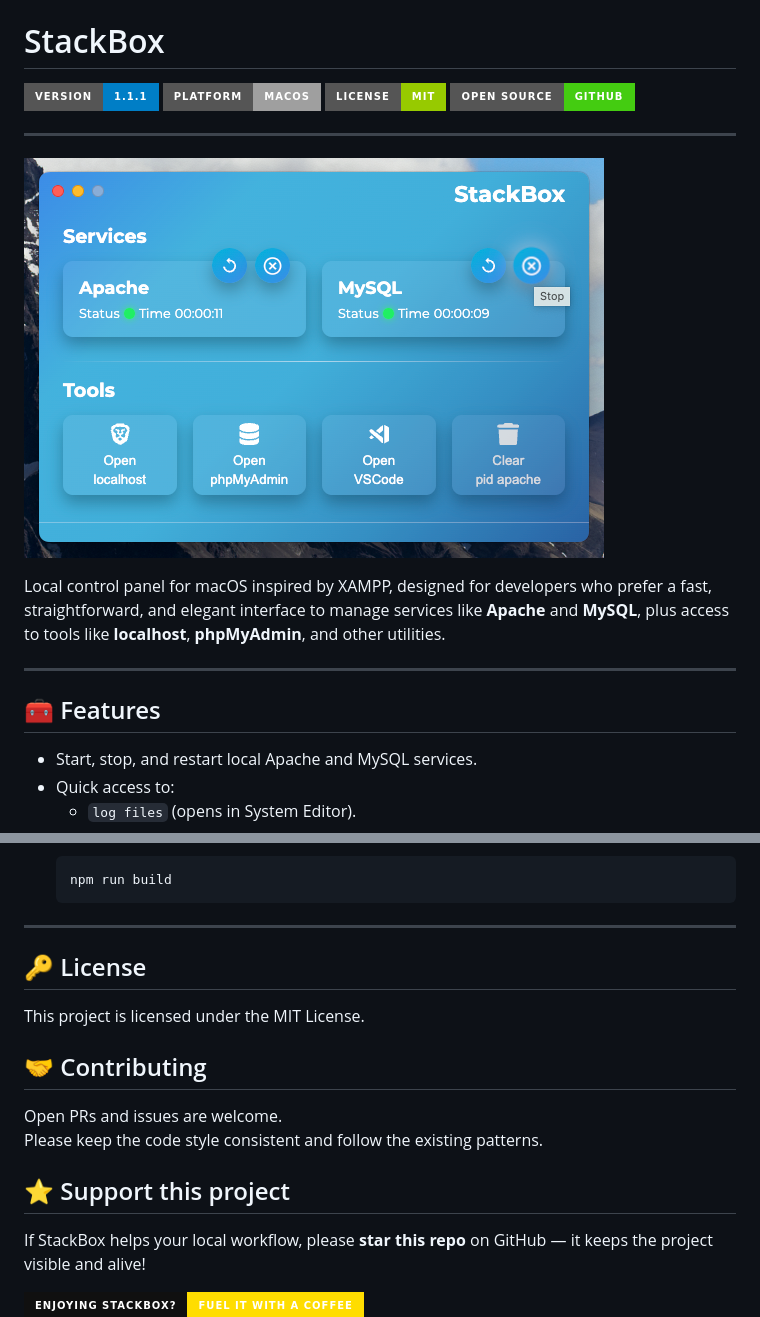
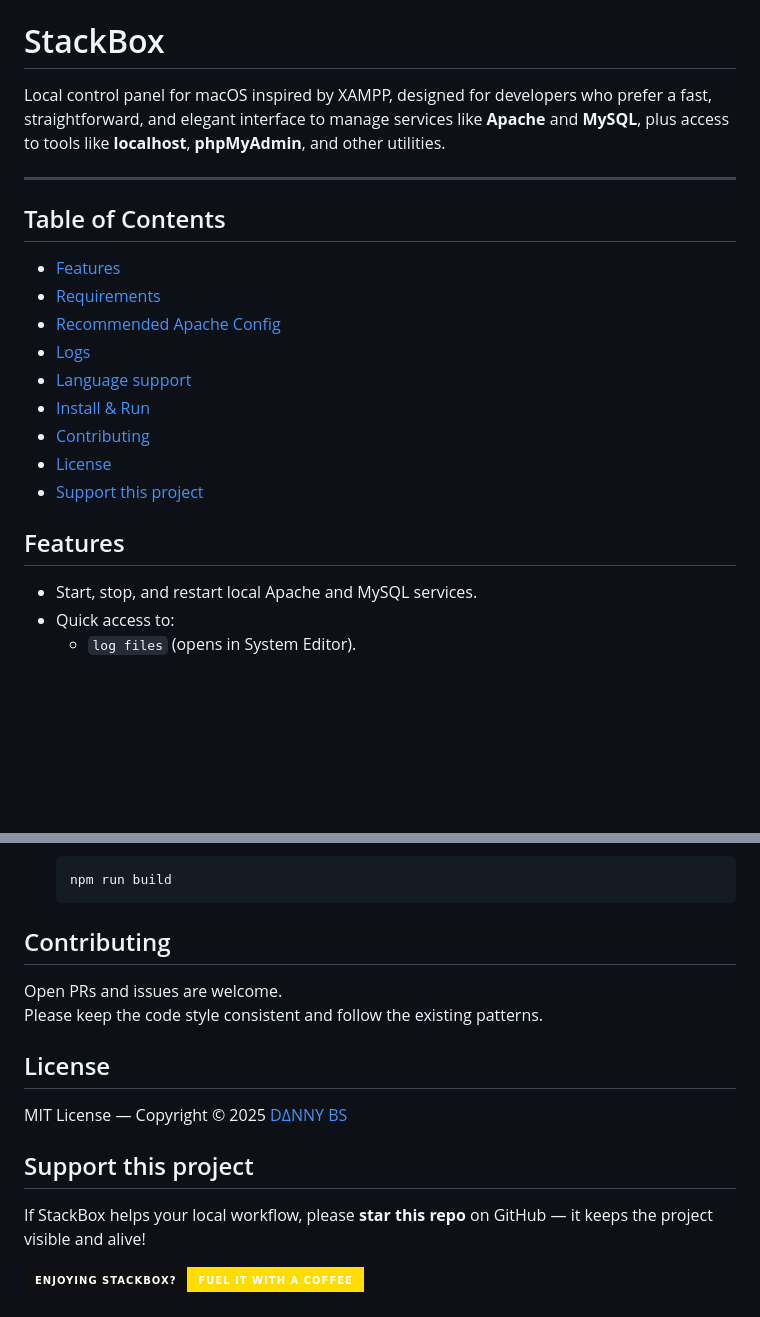
Before and after one commit to danybranding/stackbox, a Markdown page: README.md, 2 parts joined by grey strips. Drawn GitHub-style; badges without logos; blank space fills up the shorter version.

Commit message:
docs: update README.md

````diff
--- a/README.md
+++ b/README.md
@@ -1,19 +14,22 @@
 # StackBox
-
-![version](https://img.shields.io/badge/version-1.1.1-blue?style=for-the-badge)
-![platform](https://img.shields.io/badge/platform-macOS-lightgrey?style=for-the-badge)
-![license](https://img.shields.io/badge/license-MIT-green?style=for-the-badge)
-![Open Source](https://img.shields.io/badge/Open%20Source-GitHub-brightgreen?style=for-the-badge)
-
----
-
-![StackBox Screenshot](./screenshots/main-window.png)
 
 Local control panel for macOS inspired by XAMPP, designed for developers who prefer a fast, straightforward, and elegant interface to manage services like **Apache** and **MySQL**, plus access to tools like **localhost**, **phpMyAdmin**, and other utilities.
 
 ---
 
-## 🧰 Features
+## Table of Contents
+
+- [Features](#features)
+- [Requirements](#requirements)
+- [Recommended Apache Config](#recommended-apache-config)
+- [Logs](#logs)
+- [Language support](#language-support)
+- [Install & Run](#install--run)
+- [Contributing](#contributing)
+- [License](#license)
+- [Support this project](#support-this-project)
+
+## Features
 
 - Start, stop, and restart local Apache and MySQL services.
 - Quick access to:
@@ -146,18 +162,16 @@ On startup, if the detected language matches your file, it will be used automati
    npm run build
    ```
 
----
-
-## 🔑 License
-
-This project is licensed under the MIT License.
-
-## 🤝 Contributing
+## Contributing
 
 Open PRs and issues are welcome.
 Please keep the code style consistent and follow the existing patterns.
 
-## ⭐️ Support this project
+## License
+
+MIT License — Copyright © 2025 [DΔNNY BS](https://github.com/danybranding/)
+
+## Support this project
 
 If StackBox helps your local workflow, please **star this repo** on GitHub — it keeps the project visible and alive!
 
````
Also changed, not shown: other parts of README.md (+19 -6 lines).
